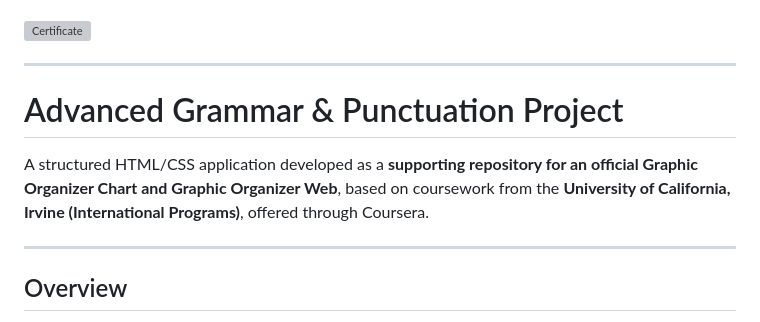
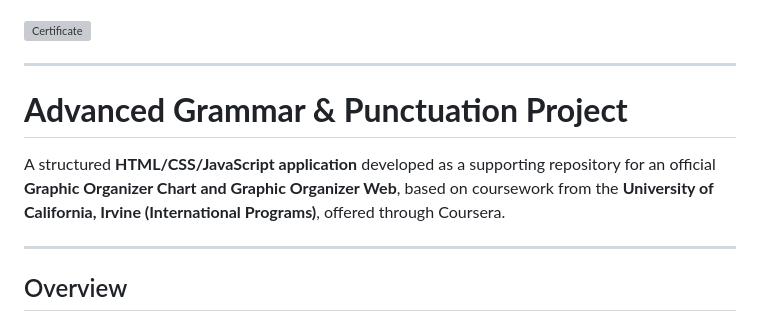
Before and after one commit to aminbiography/advanced-english-grammar-and-punctuation-uci, a Markdown page: README.md, the part around the change. Drawn GitHub-style; grey boxes are pictures that could not be loaded.

```diff
--- a/README.md
+++ b/README.md
@@ -14,9 +14,10 @@ Live URL: https://aminbiography.github.io/advanced-english-grammar-and-punctuati
 
 ---
 
-# Advanced Grammar & Punctuation Project
+# **Advanced Grammar & Punctuation Project**
 
-A structured HTML/CSS application developed as a **supporting repository for an official Graphic Organizer Chart and Graphic Organizer Web**, based on coursework from the **University of California, Irvine (International Programs)**, offered through Coursera.
+A structured **HTML/CSS/JavaScript application** developed as a supporting repository for an official **Graphic Organizer Chart and Graphic Organizer Web**, based on coursework from the **University of California, Irvine (International Programs)**, offered through Coursera.
+
 
 ---
 
```
